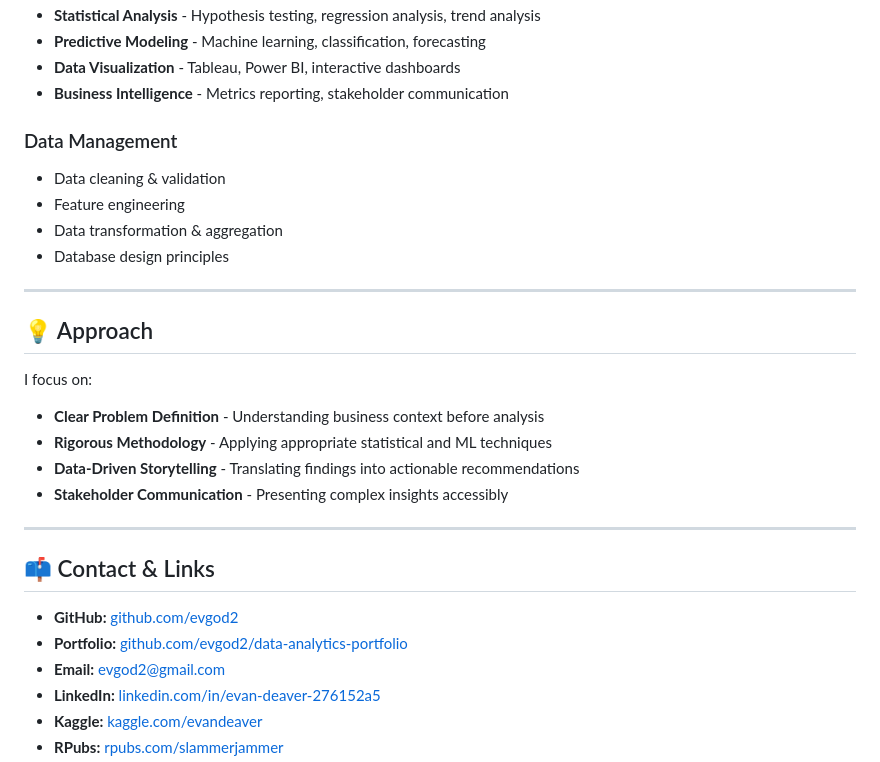
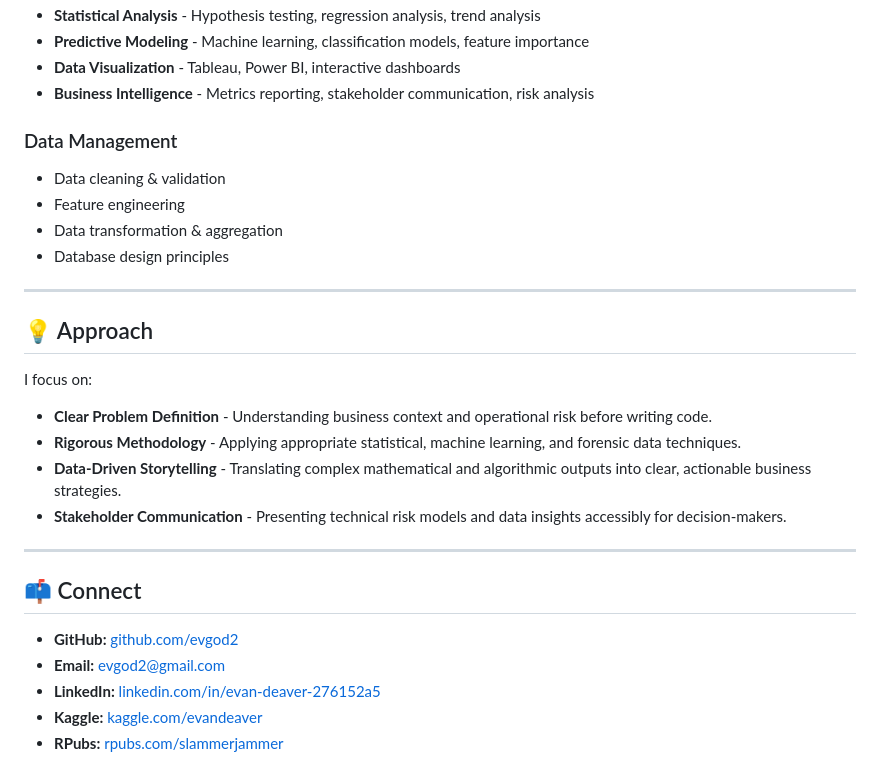
Before and after one commit to evgod2/data-analytics-portfolio, a Markdown page: README.md, the part around one of its changes. Rendered like a GitHub page.

```diff
--- a/README.md
+++ b/README.md
@@ -78,7 +79,7 @@ Hands-on data science projects, competitive analytics, and model development:
 - **Statistical Analysis** - Hypothesis testing, regression analysis, trend analysis
-- **Predictive Modeling** - Machine learning, classification, forecasting
+- **Predictive Modeling** - Machine learning, classification models, feature importance
 - **Data Visualization** - Tableau, Power BI, interactive dashboards
-- **Business Intelligence** - Metrics reporting, stakeholder communication
+- **Business Intelligence** - Metrics reporting, stakeholder communication, risk analysis
 
 ### Data Management
 - Data cleaning & validation
@@ -91,17 +92,16 @@ Hands-on data science projects, competitive analytics, and model development:
 ## 💡 Approach
 
 I focus on:
-- **Clear Problem Definition** - Understanding business context before analysis
-- **Rigorous Methodology** - Applying appropriate statistical and ML techniques
-- **Data-Driven Storytelling** - Translating findings into actionable recommendations
-- **Stakeholder Communication** - Presenting complex insights accessibly
+- **Clear Problem Definition** - Understanding business context and operational risk before writing code.
+- **Rigorous Methodology** - Applying appropriate statistical, machine learning, and forensic data techniques.
+- **Data-Driven Storytelling** - Translating complex mathematical and algorithmic outputs into clear, actionable business strategies.
+- **Stakeholder Communication** - Presenting technical risk models and data insights accessibly for decision-makers.
 
 ---
 
-## 📫 Contact & Links
+## 📫 Connect
 
 - **GitHub:** [github.com/evgod2](https://github.com/evgod2)
-- **Portfolio:** [github.com/evgod2/data-analytics-portfolio](https://github.com/evgod2/data-analytics-portfolio)
 - **Email:** evgod2@gmail.com
 - **LinkedIn:** [linkedin.com/in/evan-deaver-276152a5](https://www.linkedin.com/in/evan-deaver-276152a5/)
 - **Kaggle:** [kaggle.com/evandeaver](https://www.kaggle.com/evandeaver)
```
Also changed, not shown: other parts of README.md (+24 -23 lines).
